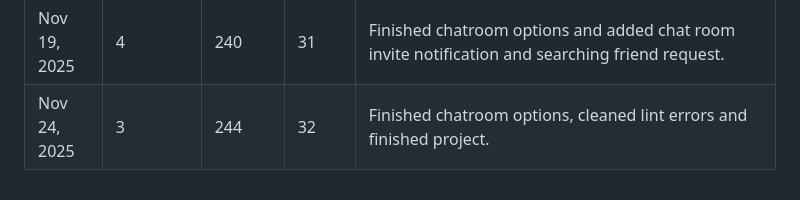
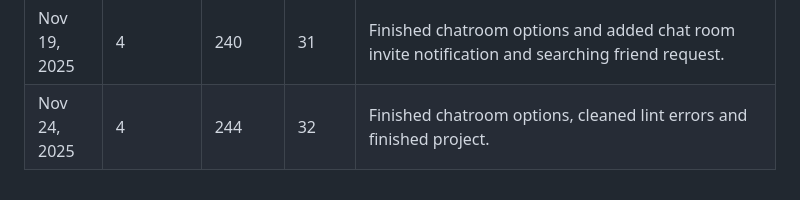
Before and after one commit to NoVittuBorje/harjotusty--sosiaalinen-media, a Markdown page: WorkingHours.md, the part around the change. Drawn GitHub-style.

Commit message:
fixed hours #skip

```diff
--- a/WorkingHours.md
+++ b/WorkingHours.md
@@ -461,7 +461,7 @@
   </tr>
           <tr>
   <td>Nov 24, 2025</td>
-  <td>3</td>
+  <td>4</td>
   <td>244</td>
   <td>32</td>
   <td>Finished chatroom options, cleaned lint errors and finished project.</td>
```
